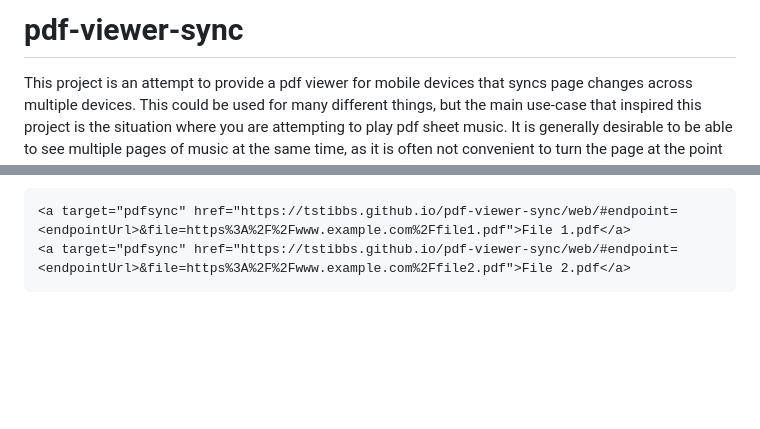
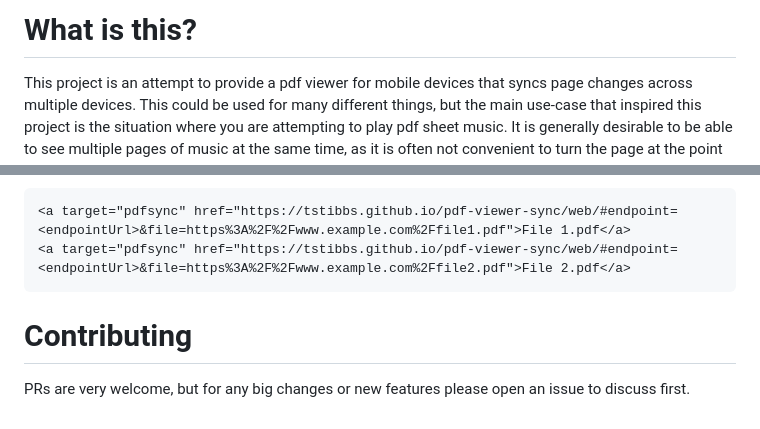
Before and after one commit to tstibbs/pdf-viewer-sync, a Markdown page: README.md, 2 parts joined by grey strips. GitHub-like rendering; blank space fills up the shorter version.

Commit message:
Standardising readme files

````diff
--- a/README.md
+++ b/README.md
@@ -1,4 +1,4 @@
-# pdf-viewer-sync
+# What is this?
 
 This project is an attempt to provide a pdf viewer for mobile devices that syncs page changes across multiple devices. This could be used for many different things, but the main use-case that inspired this project is the situation where you are attempting to play pdf sheet music. It is generally desirable to be able to see multiple pages of music at the same time, as it is often not convenient to turn the page at the point in the music that just happens to be at the bottom of each page. Using this project, you are able to bring up a pdf viewer on multiple devices, showing the same pdf, and when you change page on one device the other devices will also change page. The tool also allows you to open a pdf on one device and have it sync across (via cloud storage) to another device.
 
@@ -44,3 +44,7 @@ As the file path is set in the 'hash' part of the URL, it can be updated without
 <a target="pdfsync" href="https://tstibbs.github.io/pdf-viewer-sync/web/#endpoint=<endpointUrl>&file=https%3A%2F%2Fwww.example.com%2Ffile1.pdf">File 1.pdf</a>
 <a target="pdfsync" href="https://tstibbs.github.io/pdf-viewer-sync/web/#endpoint=<endpointUrl>&file=https%3A%2F%2Fwww.example.com%2Ffile2.pdf">File 2.pdf</a>
 ```
+
+# Contributing
+
+PRs are very welcome, but for any big changes or new features please open an issue to discuss first.
````
